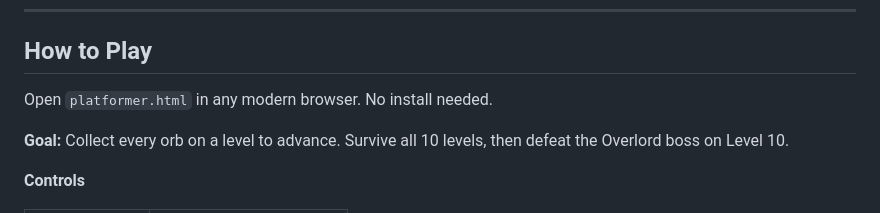
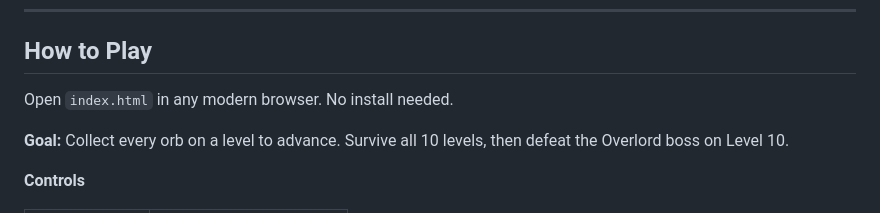
Before and after one commit to anay28april-creator/NEON-RUN, a Markdown page: README.md, the part around the change. Rendered like a GitHub page.

Commit message:
Update file name from platformer.html to index.html

```diff
--- a/README.md
+++ b/README.md
@@ -6,7 +6,7 @@ A neon-styled 2D platformer where you navigate a futuristic grid, stomp enemies,
 
 ## How to Play
 
-Open `platformer.html` in any modern browser. No install needed.
+Open `index.html` in any modern browser. No install needed.
 
 **Goal:** Collect every orb on a level to advance. Survive all 10 levels, then defeat the Overlord boss on Level 10.
 
```
